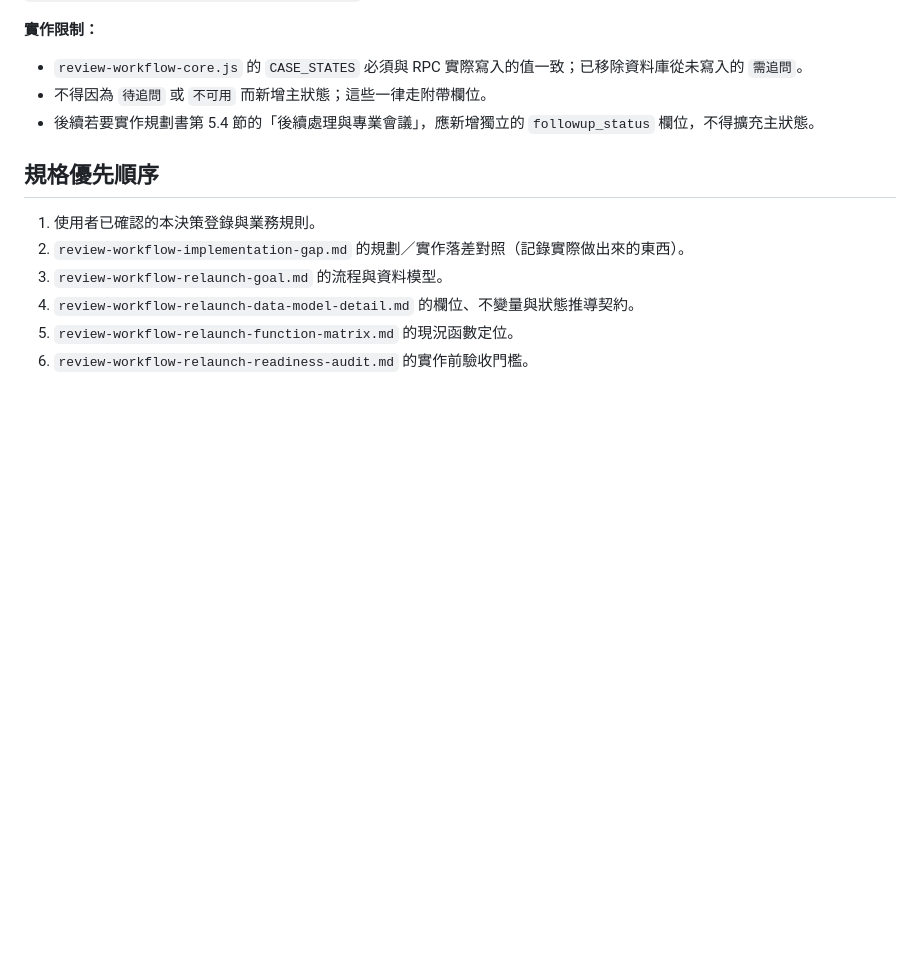
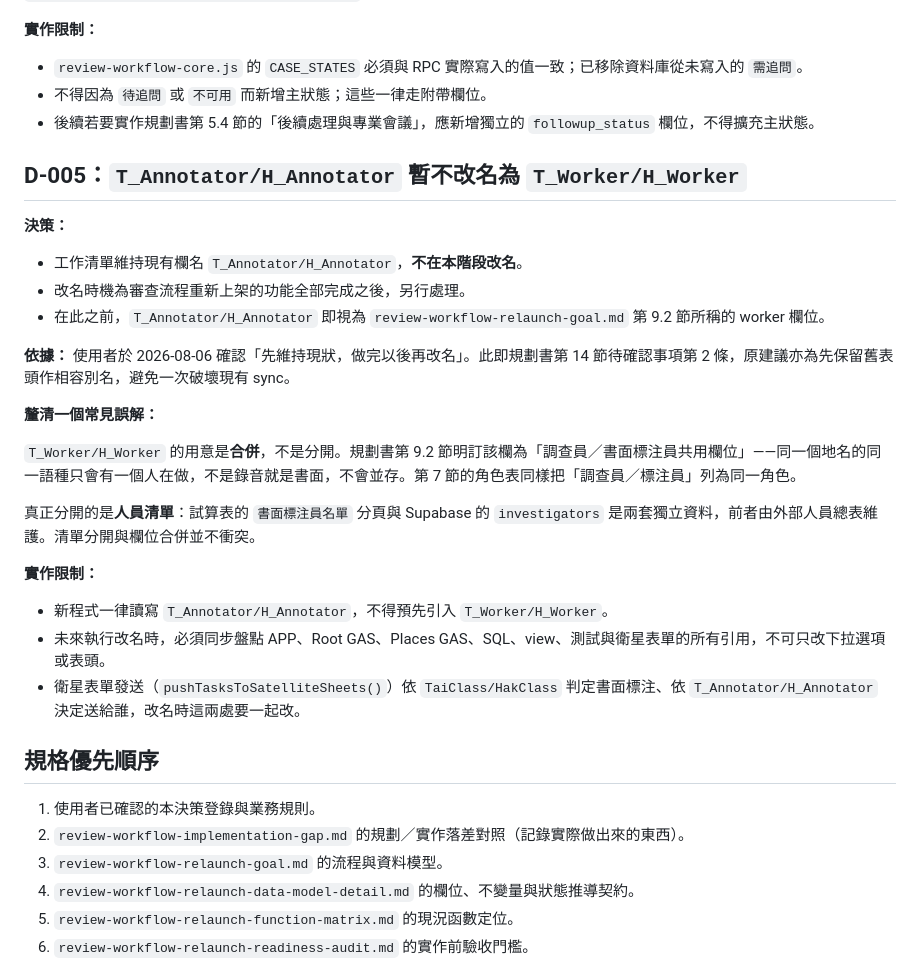
Before and after one commit to datow711/TopoNote_prototype, a Markdown page: docs/review-workflow-relaunch-decision-register.md, the part around the change. Rendered like a GitHub page; blank space fills up the shorter version.

Commit message:
docs: record D-005, keep T_Annotator/H_Annotator for now
Closes the second open question in goal.md section 14. The rename to
T_Worker/H_Worker waits until the review workflow work is finished.

Also clarifies what the worker column was for: goal.md 9.2 defines it as a
shared column for both 調查員 and 書面標注員, so the rename merges the two
rather than splitting them. What is genuinely separate is the people lists —
the 書面標注員名單 tab versus Supabase investigators.

Co-Authored-By: Claude Opus 5 <noreply@anthropic.com>

```diff
--- a/docs/review-workflow-relaunch-decision-register.md
+++ b/docs/review-workflow-relaunch-decision-register.md
@@ -72,6 +72,28 @@
 - 不得因為 `待追問` 或 `不可用` 而新增主狀態；這些一律走附帶欄位。
 - 後續若要實作規劃書第 5.4 節的「後續處理與專業會議」，應新增獨立的 `followup_status` 欄位，不得擴充主狀態。
 
+## D-005：`T_Annotator/H_Annotator` 暫不改名為 `T_Worker/H_Worker`
+
+**決策：**
+
+- 工作清單維持現有欄名 `T_Annotator/H_Annotator`，**不在本階段改名**。
+- 改名時機為審查流程重新上架的功能全部完成之後，另行處理。
+- 在此之前，`T_Annotator/H_Annotator` 即視為 `review-workflow-relaunch-goal.md` 第 9.2 節所稱的 worker 欄位。
+
+**依據：** 使用者於 2026-08-06 確認「先維持現狀，做完以後再改名」。此即規劃書第 14 節待確認事項第 2 條，原建議亦為先保留舊表頭作相容別名，避免一次破壞現有 sync。
+
+**釐清一個常見誤解：**
+
+`T_Worker/H_Worker` 的用意是**合併**，不是分開。規劃書第 9.2 節明訂該欄為「調查員／書面標注員共用欄位」——同一個地名的同一語種只會有一個人在做，不是錄音就是書面，不會並存。第 7 節的角色表同樣把「調查員／標注員」列為同一角色。
+
+真正分開的是**人員清單**：試算表的 `書面標注員名單` 分頁與 Supabase 的 `investigators` 是兩套獨立資料，前者由外部人員總表維護。清單分開與欄位合併並不衝突。
+
+**實作限制：**
+
+- 新程式一律讀寫 `T_Annotator/H_Annotator`，不得預先引入 `T_Worker/H_Worker`。
+- 未來執行改名時，必須同步盤點 APP、Root GAS、Places GAS、SQL、view、測試與衛星表單的所有引用，不可只改下拉選項或表頭。
+- 衛星表單發送（`pushTasksToSatelliteSheets()`）依 `TaiClass/HakClass` 判定書面標注、依 `T_Annotator/H_Annotator` 決定送給誰，改名時這兩處要一起改。
+
 ## 規格優先順序
 
 1. 使用者已確認的本決策登錄與業務規則。
```
Also changed, not shown: docs/review-workflow-relaunch-goal.md (+1 -1 lines).
